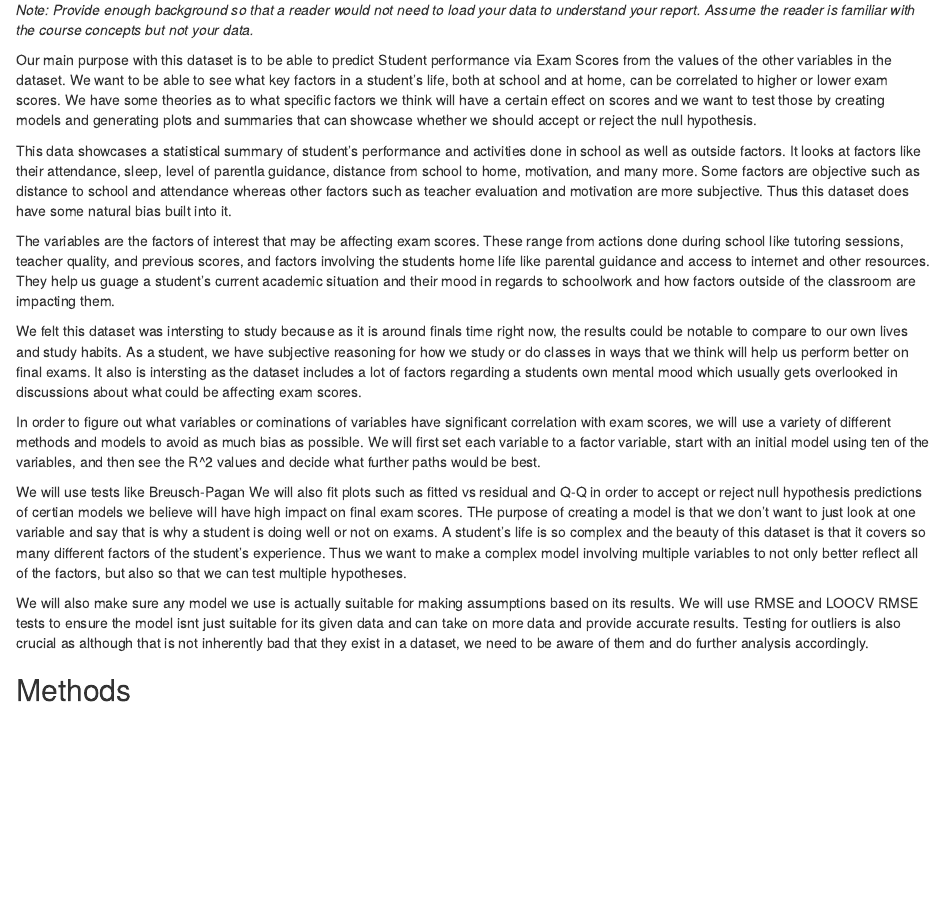
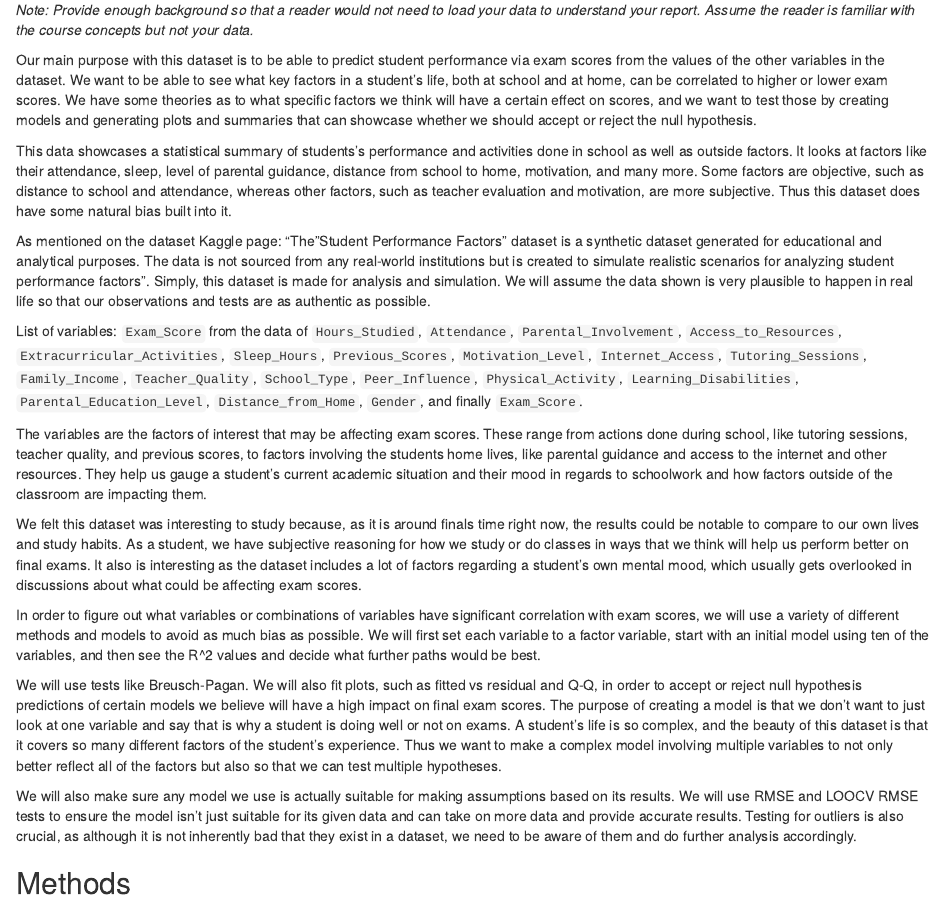
Before and after one commit to ddhangdd/UIUCstat420Fall2024, an R Markdown document (project-report.Rmd): the page in a window 1100 px wide, from 450 px down. Rendered offline with R 4.5, knitr and Pandoc, with nearby package versions; some code elsewhere in the file could not run offline.

Commit message:
Update project-report.Rmd
Updated

```diff
--- a/project-report.Rmd
+++ b/project-report.Rmd
@@ -33,19 +33,23 @@ Provide an introduction that includes:
 
 *Note: Provide enough background so that a reader would not need to load your data to understand your report. Assume the reader is familiar with the course concepts but not your data.*
 
-Our main purpose with this dataset is to be able to predict Student performance via Exam Scores from the values of the other variables in the dataset. We want to be able to see what key factors in a student's life, both at school and at home, can be correlated to higher or lower exam scores. We have some theories as to what specific factors we think will have a certain effect on scores and we want to test those by creating models and generating plots and summaries that can showcase whether we should accept or reject the null hypothesis.
+Our main purpose with this dataset is to be able to predict student performance via exam scores from the values of the other variables in the dataset. We want to be able to see what key factors in a student's life, both at school and at home, can be correlated to higher or lower exam scores. We have some theories as to what specific factors we think will have a certain effect on scores, and we want to test those by creating models and generating plots and summaries that can showcase whether we should accept or reject the null hypothesis.
 
-This data showcases a statistical summary of student's performance and activities done in school as well as outside factors. It looks at factors like their attendance, sleep, level of parentla guidance, distance from school to home, motivation, and many more. Some factors are objective such as distance to school and attendance whereas other factors such as teacher evaluation and motivation are more subjective. Thus this dataset does have some natural bias built into it.
+This data showcases a statistical summary of students's performance and activities done in school as well as outside factors. It looks at factors like their attendance, sleep, level of parental guidance, distance from school to home, motivation, and many more. Some factors are objective, such as distance to school and attendance, whereas other factors, such as teacher evaluation and motivation, are more subjective. Thus this dataset does have some natural bias built into it.
 
-The variables are the factors of interest that may be affecting exam scores. These range from actions done during school like tutoring sessions, teacher quality, and previous scores, and factors involving the students home life like parental guidance and access to internet and other resources. They help us guage a student's current academic situation and their mood in regards to schoolwork and how factors outside of the classroom are impacting them.
+As mentioned on the dataset Kaggle page: "The "Student Performance Factors" dataset is a synthetic dataset generated for educational and analytical purposes. The data is not sourced from any real-world institutions but is created to simulate realistic scenarios for analyzing student performance factors". Simply, this dataset is made for analysis and simulation. We will assume the data shown is very plausible to happen in real life so that our observations and tests are as authentic as possible.
 
-We felt this dataset was intersting to study because as it is around finals time right now, the results could be notable to compare to our own lives and study habits. As a student, we have subjective reasoning for how we study or do classes in ways that we think will help us perform better on final exams. It also is intersting as the dataset includes a lot of factors regarding a students own mental mood which usually gets overlooked in discussions about what could be affecting exam scores.
+List of variables: `Exam_Score` from the data of `Hours_Studied`, `Attendance`, `Parental_Involvement`, `Access_to_Resources`, `Extracurricular_Activities`, `Sleep_Hours`, `Previous_Scores`, `Motivation_Level`, `Internet_Access`, `Tutoring_Sessions`, `Family_Income`, `Teacher_Quality`, `School_Type`, `Peer_Influence`, `Physical_Activity`, `Learning_Disabilities`, `Parental_Education_Level`, `Distance_from_Home`, `Gender`, and finally `Exam_Score`.
 
-In order to figure out what variables or cominations of variables have significant correlation with exam scores, we will use a variety of different methods and models to avoid as much bias as possible. We will first set each variable to a factor variable, start with an initial model using ten of the variables, and then see the R^2 values and decide what further paths would be best.
+The variables are the factors of interest that may be affecting exam scores. These range from actions done during school, like tutoring sessions, teacher quality, and previous scores, to factors involving the students home lives, like parental guidance and access to the internet and other resources. They help us gauge a student's current academic situation and their mood in regards to schoolwork and how factors outside of the classroom are impacting them.
 
-We will use tests like Breusch-Pagan We will also fit plots such as fitted vs residual and Q-Q in order to accept or reject null hypothesis predictions of certian models we believe will have high impact on final exam scores. THe purpose of creating a model is that we don't want to just look at one variable and say that is why a student is doing well or not on exams. A student's life is so complex and the beauty of this dataset is that it covers so many different factors of the student's experience. Thus we want to make a complex model involving multiple variables to not only better reflect all of the factors, but also so that we can test multiple hypotheses.
+We felt this dataset was interesting to study because, as it is around finals time right now, the results could be notable to compare to our own lives and study habits. As a student, we have subjective reasoning for how we study or do classes in ways that we think will help us perform better on final exams. It also is interesting as the dataset includes a lot of factors regarding a student's own mental mood, which usually gets overlooked in discussions about what could be affecting exam scores.
 
-We will also make sure any model we use is actually suitable for making assumptions based on its results. We will use RMSE and LOOCV RMSE tests to ensure the model isnt just suitable for its given data and can take on more data and provide accurate results. Testing for outliers is also crucial as although that is not inherently bad that they exist in a dataset, we need to be aware of them and do further analysis accordingly.
+In order to figure out what variables or combinations of variables have significant correlation with exam scores, we will use a variety of different methods and models to avoid as much bias as possible. We will first set each variable to a factor variable, start with an initial model using ten of the variables, and then see the R^2 values and decide what further paths would be best.
+
+We will use tests like Breusch-Pagan. We will also fit plots, such as fitted vs residual and Q-Q, in order to accept or reject null hypothesis predictions of certain models we believe will have a high impact on final exam scores. The purpose of creating a model is that we don't want to just look at one variable and say that is why a student is doing well or not on exams. A student's life is so complex, and the beauty of this dataset is that it covers so many different factors of the student's experience. Thus we want to make a complex model involving multiple variables to not only better reflect all of the factors but also so that we can test multiple hypotheses.
+
+We will also make sure any model we use is actually suitable for making assumptions based on its results. We will use RMSE and LOOCV RMSE tests to ensure the model isn't just suitable for its given data and can take on more data and provide accurate results. Testing for outliers is also crucial, as although it is not inherently bad that they exist in a dataset, we need to be aware of them and do further analysis accordingly.
 
 ## Methods
 
```
